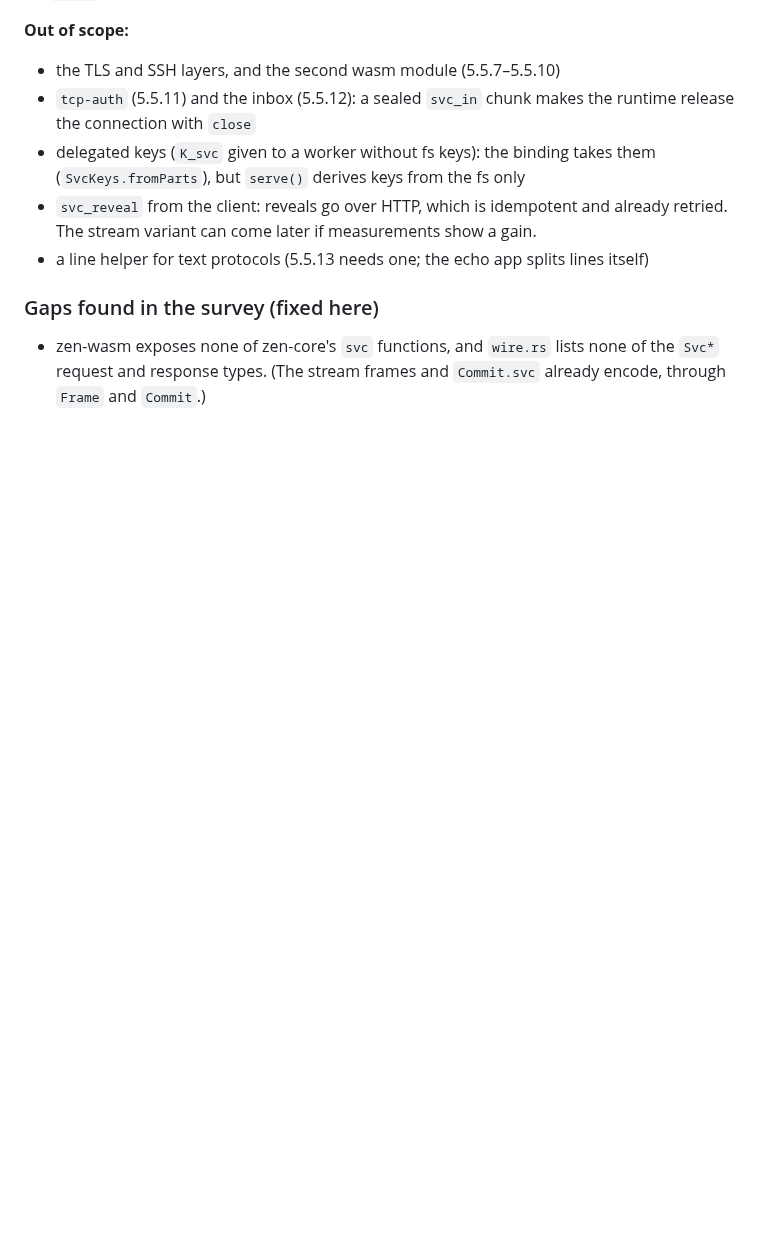
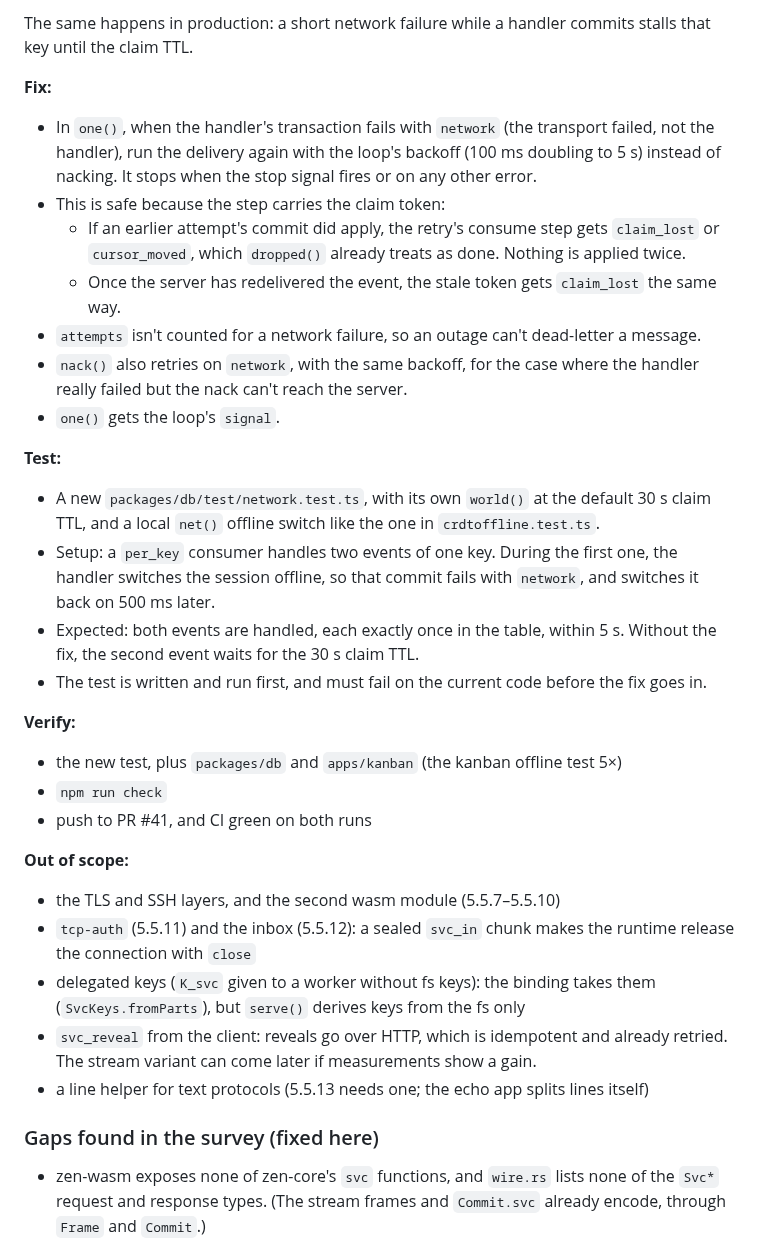
Before and after one commit to kkontosis/zen-serve, a Markdown page: docs/MILESTONE-5.5.md, the part around one of its changes. GitHub-like rendering; blank space fills up the shorter version.

```diff
--- a/docs/MILESTONE-5.5.md
+++ b/docs/MILESTONE-5.5.md
@@ -114,3 +134,24 @@ No `spec:` commit is expected; if the code finds a gap in svc.md, it gets one.
+The same happens in production: a short network failure while a handler commits stalls that key until the claim TTL.
+
+**Fix:**
+* In `one()`, when the handler's transaction fails with `network` (the transport failed, not the handler), run the delivery again with the loop's backoff (100 ms doubling to 5 s) instead of nacking. It stops when the stop signal fires or on any other error.
+* This is safe because the step carries the claim token:
+  * If an earlier attempt's commit did apply, the retry's consume step gets `claim_lost` or `cursor_moved`, which `dropped()` already treats as done. Nothing is applied twice.
+  * Once the server has redelivered the event, the stale token gets `claim_lost` the same way.
+* `attempts` isn't counted for a network failure, so an outage can't dead-letter a message.
+* `nack()` also retries on `network`, with the same backoff, for the case where the handler really failed but the nack can't reach the server.
+* `one()` gets the loop's `signal`.
+
+**Test:**
+* A new `packages/db/test/network.test.ts`, with its own `world()` at the default 30 s claim TTL, and a local `net()` offline switch like the one in `crdtoffline.test.ts`.
+* Setup: a `per_key` consumer handles two events of one key. During the first one, the handler switches the session offline, so that commit fails with `network`, and switches it back on 500 ms later.
+* Expected: both events are handled, each exactly once in the table, within 5 s. Without the fix, the second event waits for the 30 s claim TTL.
+* The test is written and run first, and must fail on the current code before the fix goes in.
+
+**Verify:**
+* the new test, plus `packages/db` and `apps/kanban` (the kanban offline test 5×)
+* `npm run check`
+* push to PR #41, and CI green on both runs
 
 **Out of scope:**
 * the TLS and SSH layers, and the second wasm module (5.5.7–5.5.10)
```
Also changed, not shown: other parts of docs/MILESTONE-5.5.md (+26 -6 lines).
